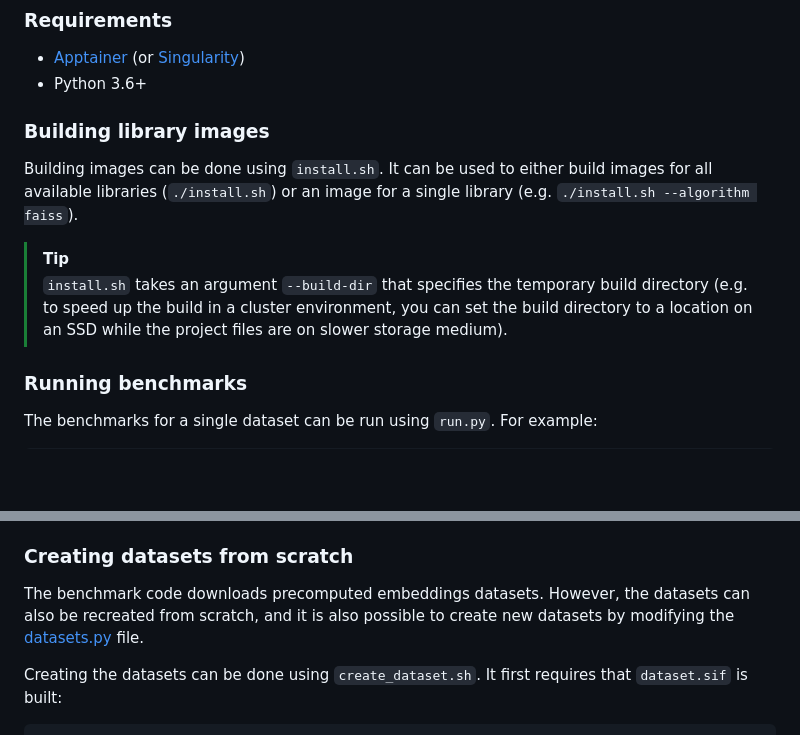
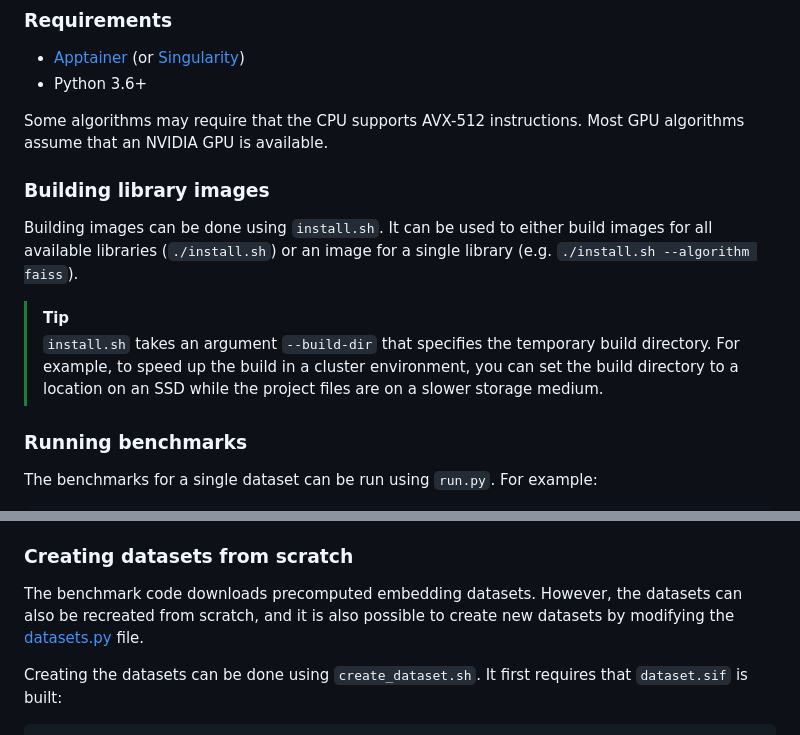
Before and after one commit to vector-index-bench/vibe, a Markdown page: README.md, 2 parts joined by grey strips. Rendered like a GitHub page; blank space fills up the shorter version.

````diff
--- a/README.md
+++ b/README.md
@@ -75,12 +75,14 @@ The evaluation code in VIBE is based on the [ann-benchmarks](https://github.com/
 - [Apptainer](https://apptainer.org/) (or [Singularity](https://sylabs.io/singularity/))
 - Python 3.6+
 
+Some algorithms may require that the CPU supports AVX-512 instructions. Most GPU algorithms assume that an NVIDIA GPU is available.
+
 ### Building library images
 
 Building images can be done using `install.sh`. It can be used to either build images for all available libraries (`./install.sh`) or an image for a single library (e.g. `./install.sh --algorithm faiss`).
 
 > [!TIP]
-> `install.sh` takes an argument `--build-dir` that specifies the temporary build directory (e.g. to speed up the build in a cluster environment, you can set the build directory to a location on an SSD while the project files are on slower storage medium).
+> `install.sh` takes an argument `--build-dir` that specifies the temporary build directory. For example, to speed up the build in a cluster environment, you can set the build directory to a location on an SSD while the project files are on a slower storage medium.
 
 ### Running benchmarks
 
@@ -97,7 +99,7 @@ Common options for run.py:
 
 ### Creating datasets from scratch
 
-The benchmark code downloads precomputed embeddings datasets. However, the datasets can also be recreated from scratch, and it is also possible to create new datasets by modifying the [datasets.py](vibe/datasets.py) file.
+The benchmark code downloads precomputed embedding datasets. However, the datasets can also be recreated from scratch, and it is also possible to create new datasets by modifying the [datasets.py](vibe/datasets.py) file.
 
 Creating the datasets can be done using `create_dataset.sh`. It first requires that `dataset.sif` is built:
 ```sh
````
